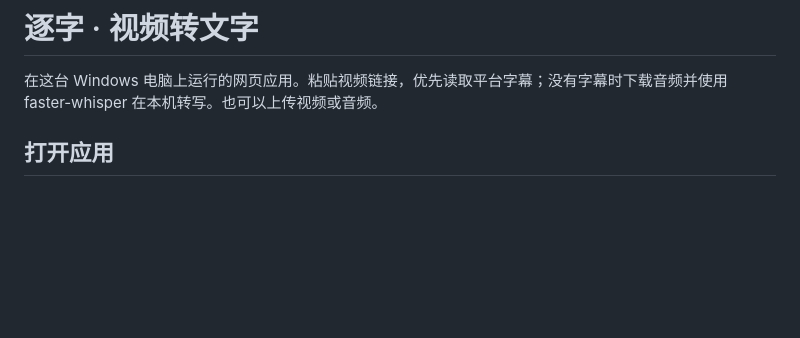
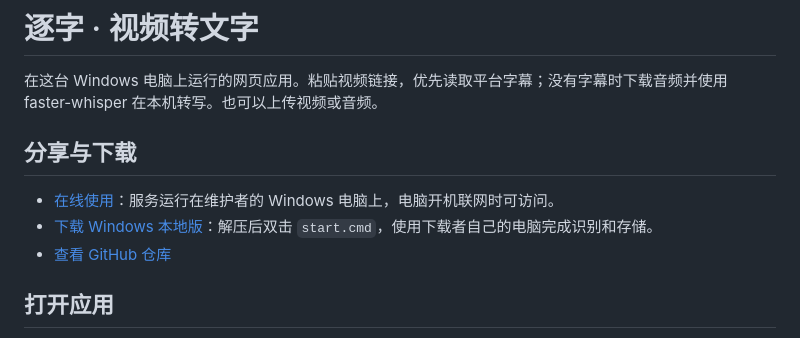
Before and after one commit to shenwenyue59-dot/video-scribe, a Markdown page: README.md, the part around the change. Rendered like a GitHub page; blank space fills up the shorter version.

Commit message:
add public usage and local download links

```diff
--- a/README.md
+++ b/README.md
@@ -1,6 +1,12 @@
 # 逐字 · 视频转文字
 
 在这台 Windows 电脑上运行的网页应用。粘贴视频链接，优先读取平台字幕；没有字幕时下载音频并使用 faster-whisper 在本机转写。也可以上传视频或音频。
+
+## 分享与下载
+
+- [在线使用](https://swoop-manila-manicure.ngrok-free.dev/)：服务运行在维护者的 Windows 电脑上，电脑开机联网时可访问。
+- [下载 Windows 本地版](https://github.com/shenwenyue59-dot/video-scribe/archive/refs/heads/main.zip)：解压后双击 `start.cmd`，使用下载者自己的电脑完成识别和存储。
+- [查看 GitHub 仓库](https://github.com/shenwenyue59-dot/video-scribe)
 
 ## 打开应用
 
```
